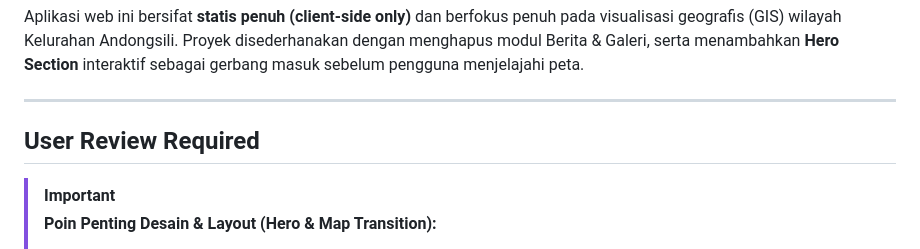
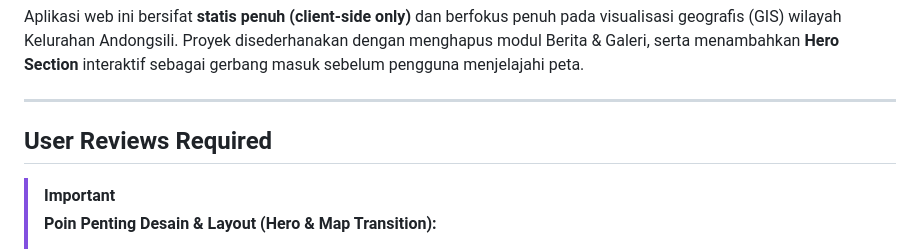
Before and after one commit to TedjaSatedji/DigiMapAndong, a Markdown page: implementation_plan.md, the part around the change. GitHub-like rendering.

Commit message:
Correct 'User Review' to 'User Reviews' in documentation

```diff
--- a/implementation_plan.md
+++ b/implementation_plan.md
@@ -6,7 +6,7 @@ Aplikasi web ini bersifat **statis penuh (client-side only)** dan berfokus penuh
 
 ---
 
-## User Review Required
+## User Reviews Required
 
 > [!IMPORTANT]
 > **Poin Penting Desain & Layout (Hero & Map Transition):**
```
